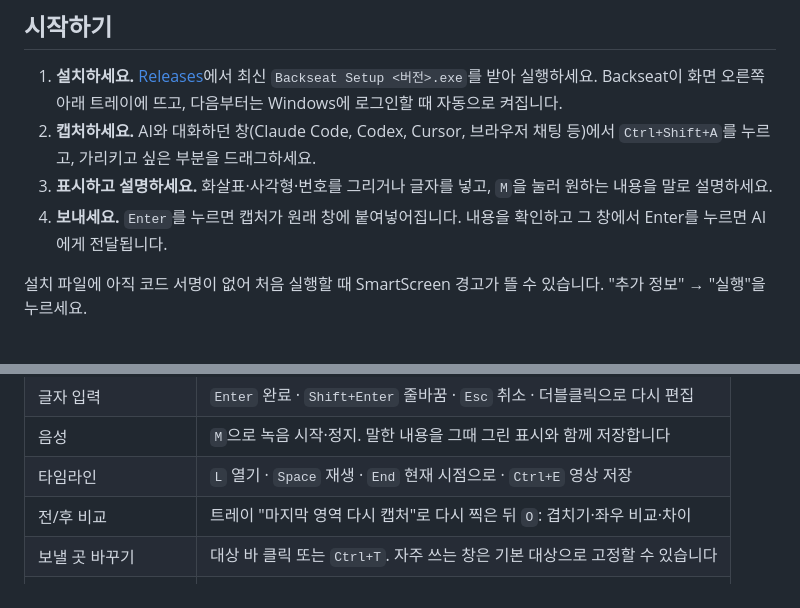
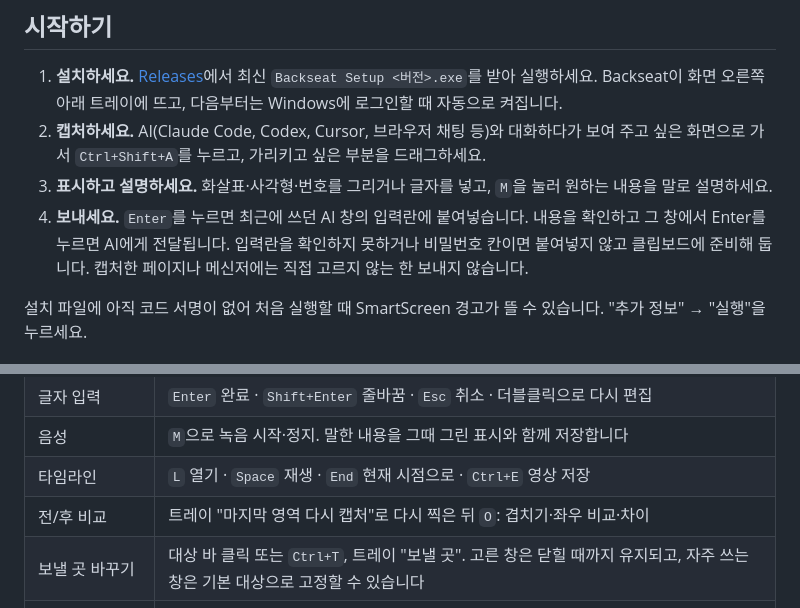
Before and after one commit to JJFlo-kr/backseat, a Markdown page: README.ko.md, 2 parts joined by grey strips. GitHub-like rendering.

Commit message:
README: send to the AI window used last; no paste into an unconfirmed input or a password field
Co-Authored-By: Claude Opus 5.5 <noreply@anthropic.com>

```diff
--- a/README.ko.md
+++ b/README.ko.md
@@ -15,11 +15,12 @@
 1. **설치하세요.** [Releases](https://github.com/JJFlo-kr/backseat/releases/latest)에서 최신
    `Backseat Setup <버전>.exe`를 받아 실행하세요. Backseat이 화면 오른쪽 아래 트레이에 뜨고, 다음부터는
    Windows에 로그인할 때 자동으로 켜집니다.
-2. **캡처하세요.** AI와 대화하던 창(Claude Code, Codex, Cursor, 브라우저 채팅 등)에서 `Ctrl+Shift+A`를 누르고,
-   가리키고 싶은 부분을 드래그하세요.
+2. **캡처하세요.** AI(Claude Code, Codex, Cursor, 브라우저 채팅 등)와 대화하다가 보여 주고 싶은 화면으로 가서
+   `Ctrl+Shift+A`를 누르고, 가리키고 싶은 부분을 드래그하세요.
 3. **표시하고 설명하세요.** 화살표·사각형·번호를 그리거나 글자를 넣고, `M`을 눌러 원하는 내용을 말로 설명하세요.
-4. **보내세요.** `Enter`를 누르면 캡처가 원래 창에 붙여넣어집니다. 내용을 확인하고 그 창에서 Enter를 누르면
-   AI에게 전달됩니다.
+4. **보내세요.** `Enter`를 누르면 최근에 쓰던 AI 창의 입력란에 붙여넣습니다. 내용을 확인하고 그 창에서 Enter를
+   누르면 AI에게 전달됩니다. 입력란을 확인하지 못하거나 비밀번호 칸이면 붙여넣지 않고 클립보드에 준비해 둡니다.
+   캡처한 페이지나 메신저에는 직접 고르지 않는 한 보내지 않습니다.
 
 설치 파일에 아직 코드 서명이 없어 처음 실행할 때 SmartScreen 경고가 뜰 수 있습니다. "추가 정보" → "실행"을 누르세요.
 
@@ -44,7 +45,7 @@
 | 음성 | `M`으로 녹음 시작·정지. 말한 내용을 그때 그린 표시와 함께 저장합니다 |
 | 타임라인 | `L` 열기 · `Space` 재생 · `End` 현재 시점으로 · `Ctrl+E` 영상 저장 |
 | 전/후 비교 | 트레이 "마지막 영역 다시 캡처"로 다시 찍은 뒤 `O`: 겹치기·좌우 비교·차이 |
-| 보낼 곳 바꾸기 | 대상 바 클릭 또는 `Ctrl+T`. 자주 쓰는 창은 기본 대상으로 고정할 수 있습니다 |
+| 보낼 곳 바꾸기 | 대상 바 클릭 또는 `Ctrl+T`, 트레이 "보낼 곳". 고른 창은 닫힐 때까지 유지되고, 자주 쓰는 창은 기본 대상으로 고정할 수 있습니다 |
 | 되돌리기 / 다시 실행 | `Ctrl+Z` / `Ctrl+Shift+Z` |
 | 전송 · 저장 · 복사 | `Enter` · `Ctrl+S` · `Ctrl+C` |
 
```
Also changed, not shown: README.md (+7 -5 lines).
